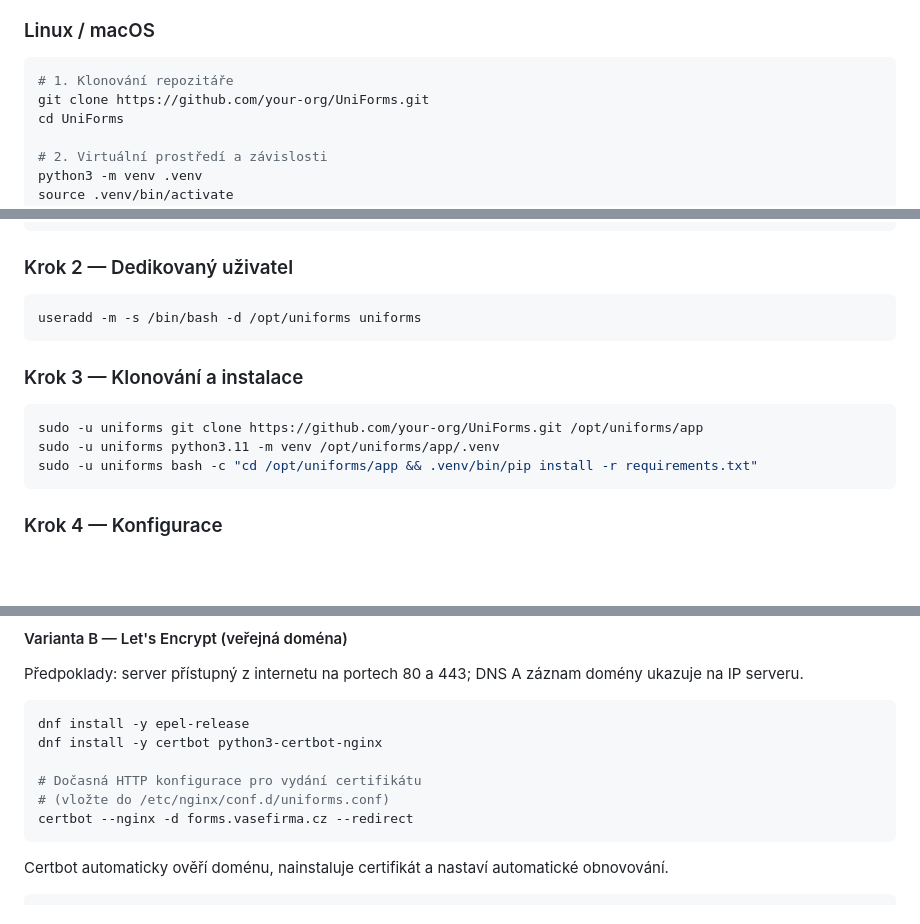
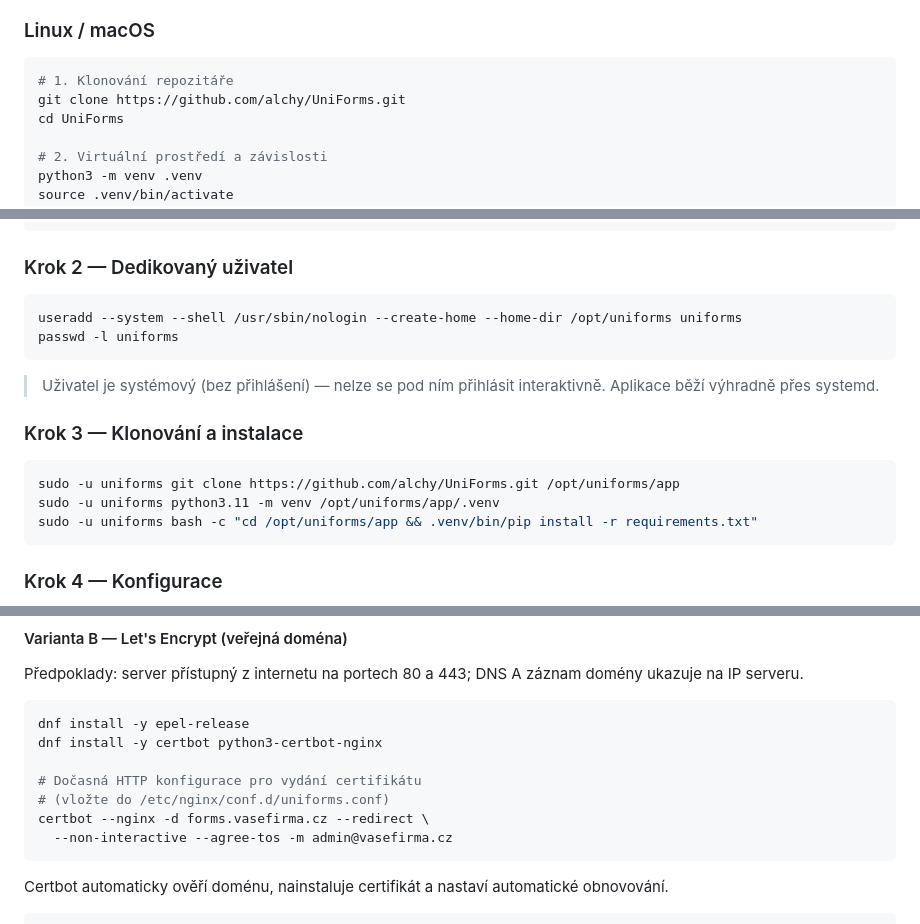
Before and after one commit to alchy/UniForms, a Markdown page: docs/INSTALACE.md, 3 parts joined by grey strips. GitHub-like rendering; blank space fills up the shorter version.

Commit message:
install readme

````diff
--- a/docs/INSTALACE.md
+++ b/docs/INSTALACE.md
@@ -23,7 +23,7 @@ Aplikace nevyžaduje databázový server, Redis ani žádnou jinou infrastruktur
 
 ```bash
 # 1. Klonování repozitáře
-git clone https://github.com/your-org/UniForms.git
+git clone https://github.com/alchy/UniForms.git
 cd UniForms
 
 # 2. Virtuální prostředí a závislosti
@@ -330,13 +330,16 @@ dnf install -y git python3.11 python3.11-pip nginx
 ### Krok 2 — Dedikovaný uživatel
 
 ```bash
-useradd -m -s /bin/bash -d /opt/uniforms uniforms
+useradd --system --shell /usr/sbin/nologin --create-home --home-dir /opt/uniforms uniforms
+passwd -l uniforms
 ```
+
+> Uživatel je systémový (bez přihlášení) — nelze se pod ním přihlásit interaktivně. Aplikace běží výhradně přes systemd.
 
 ### Krok 3 — Klonování a instalace
 
 ```bash
-sudo -u uniforms git clone https://github.com/your-org/UniForms.git /opt/uniforms/app
+sudo -u uniforms git clone https://github.com/alchy/UniForms.git /opt/uniforms/app
 sudo -u uniforms python3.11 -m venv /opt/uniforms/app/.venv
 sudo -u uniforms bash -c "cd /opt/uniforms/app && .venv/bin/pip install -r requirements.txt"
 ```
@@ -468,7 +473,8 @@ dnf install -y certbot python3-certbot-nginx
 
 # Dočasná HTTP konfigurace pro vydání certifikátu
 # (vložte do /etc/nginx/conf.d/uniforms.conf)
-certbot --nginx -d forms.vasefirma.cz --redirect
+certbot --nginx -d forms.vasefirma.cz --redirect \
+  --non-interactive --agree-tos -m admin@vasefirma.cz
 ```
 
 Certbot automaticky ověří doménu, nainstaluje certifikát a nastaví automatické obnovování.
````
Also changed, not shown: other parts of docs/INSTALACE.md (+3 -1 lines).
